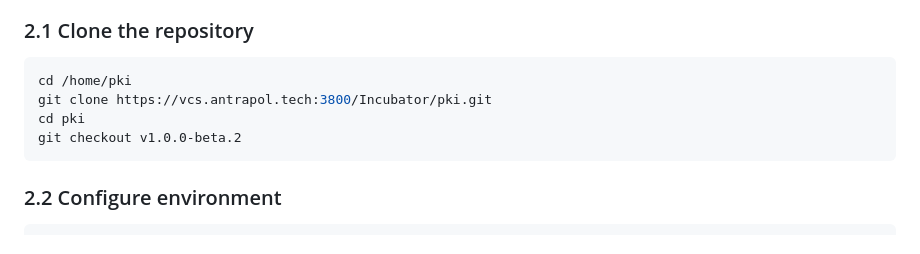
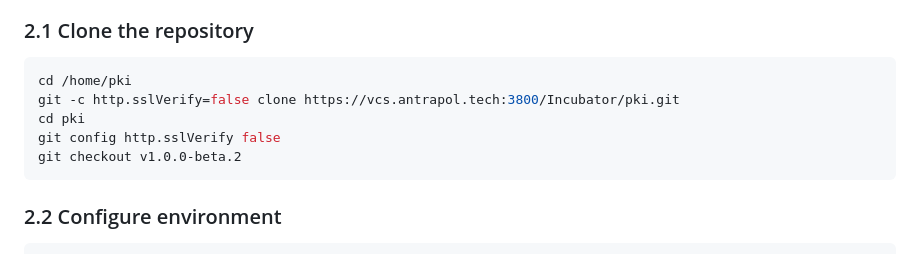
Before and after one commit to antrapolation/pki, a Markdown page: docs/deployment-guide.md, the part around the change. Rendered like a GitHub page.

Commit message:
docs: add SSL verify skip for internal git server
Co-Authored-By: Claude Opus 4.6 (1M context) <noreply@anthropic.com>

````diff
--- a/docs/deployment-guide.md
+++ b/docs/deployment-guide.md
@@ -165,8 +165,9 @@ sudo apt install caddy
 
 ```bash
 cd /home/pki
-git clone https://vcs.antrapol.tech:3800/Incubator/pki.git
+git -c http.sslVerify=false clone https://vcs.antrapol.tech:3800/Incubator/pki.git
 cd pki
+git config http.sslVerify false
 git checkout v1.0.0-beta.2
 ```
 
````
